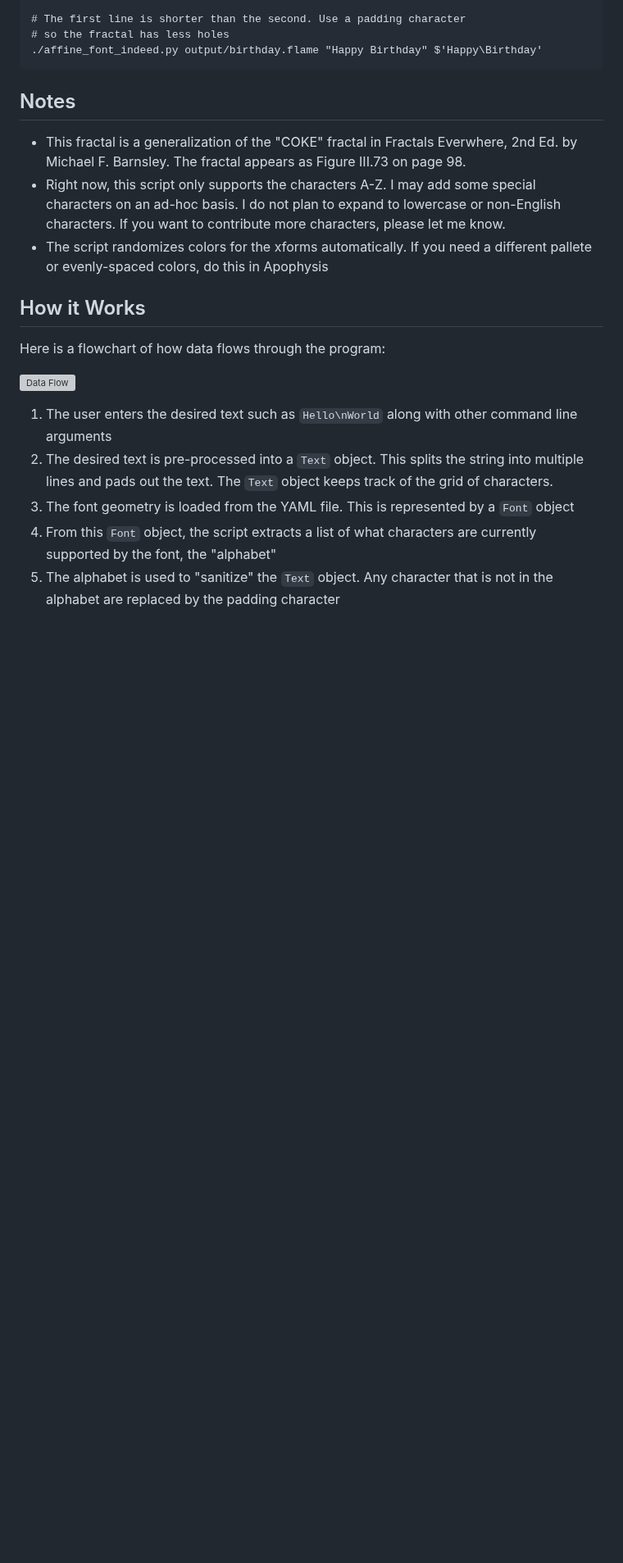
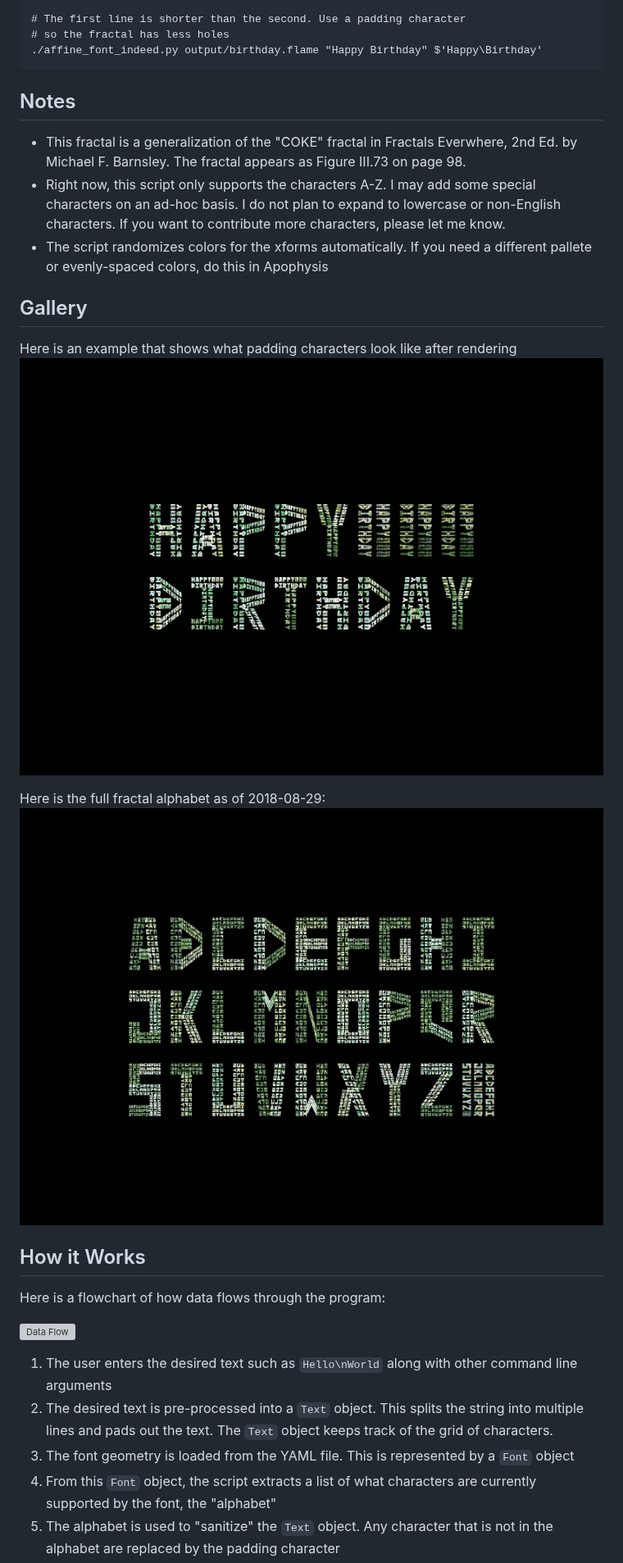
Before and after one commit to ptrgags/affine-font-indeed, a Markdown page: README.md, the part around the change. Shown at 82% size. Rendered like a GitHub page; pictures changed too: readme_images/alphabet.png (added), readme_images/birthday.png (added); blank space fills up the shorter version; grey boxes are pictures that could not be loaded.

Commit message:
Add a couple example images

```diff
--- a/README.md
+++ b/README.md
@@ -60,6 +60,15 @@ Where:
   characters, please let me know.
 * The script randomizes colors for the xforms automatically. If you need
   a different pallete or evenly-spaced colors, do this in Apophysis
+
+## Gallery
+
+Here is an example that shows what padding characters look like
+after rendering
+![Birthday](readme_images/birthday.png)
+
+Here is the full fractal alphabet as of 2018-08-29:
+![Alphabet](readme_images/alphabet.png)
 
 ## How it Works
 
```
